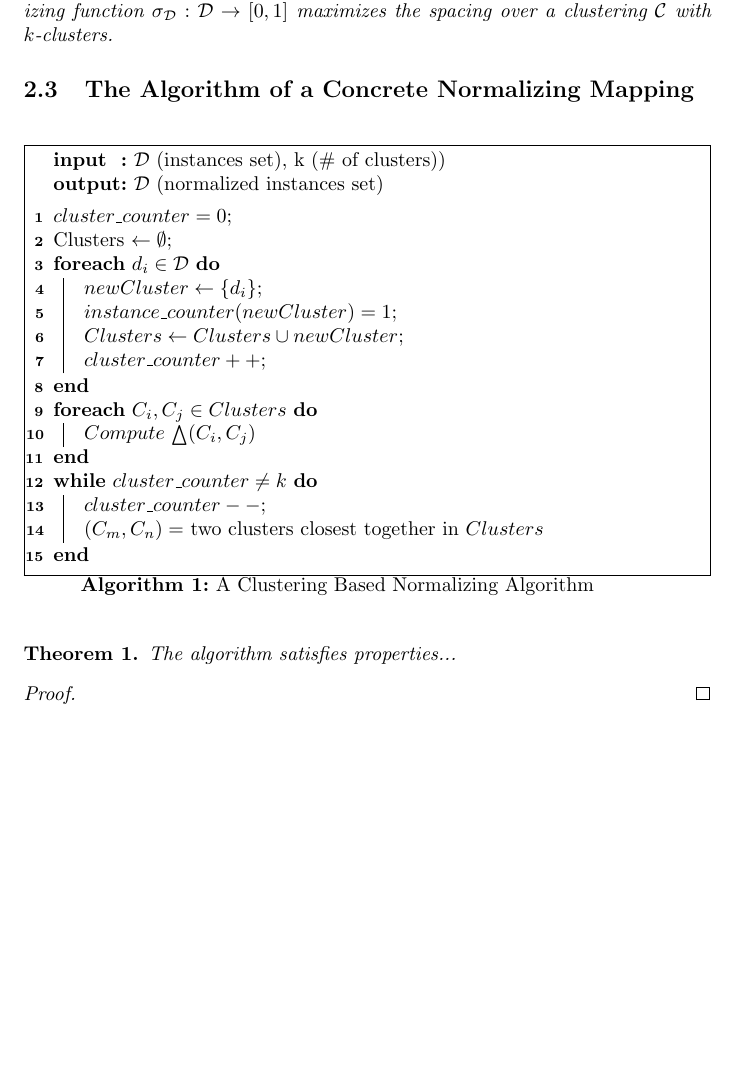
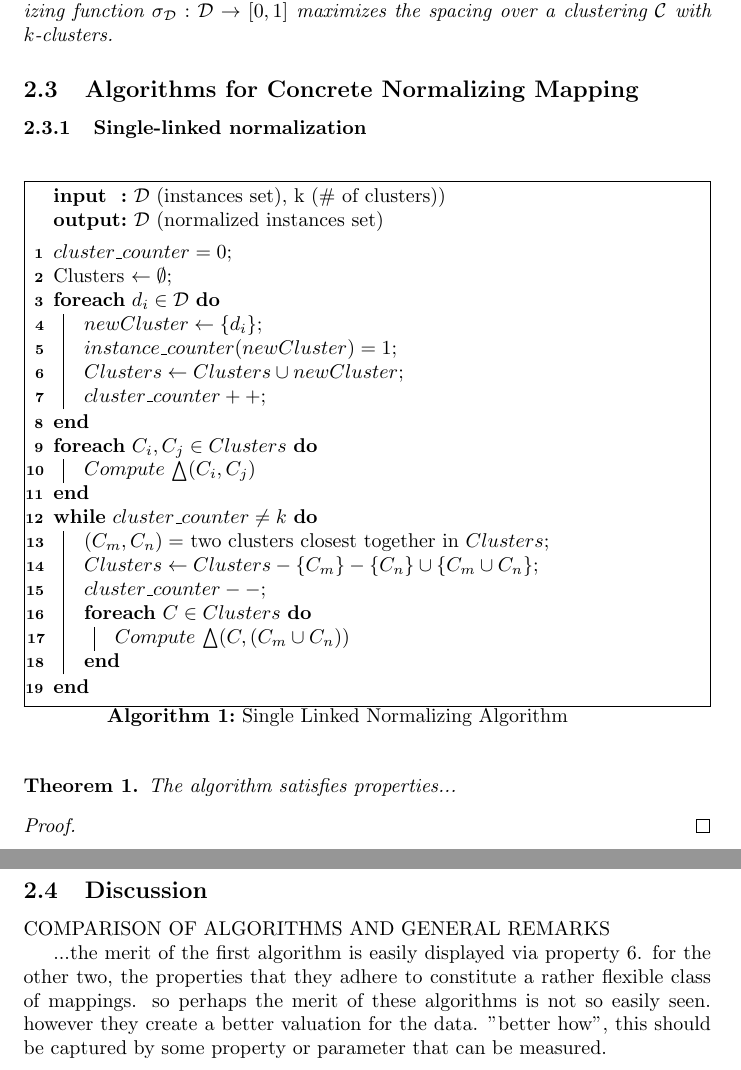
Before and after one commit to segilmez/normalization, a LaTeX document (normalization.tex): part of page 8 of 8 before the commit and two parts of pages 8 and 9 of 9 after it, the two joined at a grey line, cut so that both start at the same text, the shorter picture padded with empty space. Compiled offline with pdfLaTeX.

Commit message:
update
alg1 modified

```diff
--- a/normalization.tex
+++ b/normalization.tex
@@ -540,8 +540,9 @@ One last discussion before we continue to the last property is $k$, the number o
 
 %\hspace{20mm}
 
-\subsection{The Algorithm of a Concrete Normalizing Mapping}
+\subsection{Algorithms for Concrete Normalizing Mapping}
 
+\subsubsection{Single-linked normalization}
 
 \begin{algorithm}
 \SetKwData{Left}{left}
@@ -552,7 +553,7 @@ One last discussion before we continue to the last property is $k$, the number o
 \SetKwInOut{Input}{input}
 \SetKwInOut{Output}{output}
 
-\caption{A Clustering Based Normalizing Algorithm}
+\caption{Single Linked Normalizing Algorithm}
 \Input{$\dataset$ (instances set), k (\# of clusters))}
 \Output{$\dataset$ (normalized instances set)}
 \BlankLine
@@ -568,8 +569,12 @@ $cluster\_counter++$\;
 $Compute$ $\bigtriangleup(C_i, C_j)$
 }
 \While{$cluster\_counter \neq k$}{
+$(C_m, C_n) = $ two clusters closest together in $Clusters$\;
+$Clusters \leftarrow Clusters -\{C_m\}-\{C_n\}\cup\{C_m\cup C_n\}$\;
 $cluster\_counter--$\;
-$(C_m, C_n) = $ two clusters closest together in $Clusters$
+\ForEach{$C \in Clusters$}{
+$Compute$ $\bigtriangleup(C, (C_m\cup C_n))$
+}
 }
 
 
@@ -615,7 +620,11 @@ The algorithm satisfies properties...
 
 
 
+\subsection{Discussion}
 
+COMPARISON OF ALGORITHMS AND GENERAL REMARKS
+
+...the merit of the first algorithm is easily displayed via property 6. for the other two, the properties that they adhere to constitute a rather flexible class of mappings. so perhaps the merit of these algorithms is not so easily seen. however they create a better valuation for the data. "better how", this should be captured by some property or parameter that can be measured.
 
 
 
```
Also changed, not shown: normalization.pdf.
